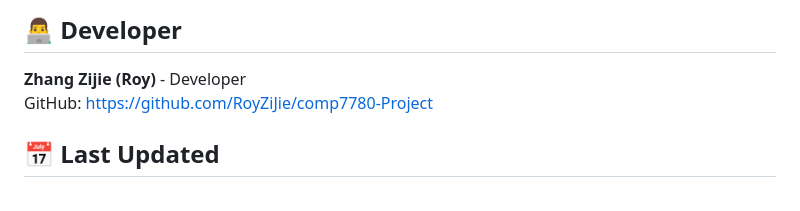
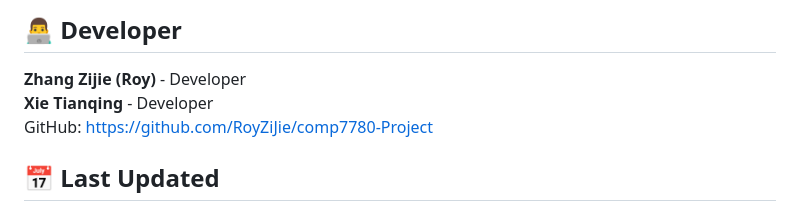
Before and after one commit to RoyZiJie/comp7780-Project, a Markdown page: README.md, the part around the change. Drawn GitHub-style.

Commit message:
Update INFO

```diff
--- a/README.md
+++ b/README.md
@@ -185,6 +185,7 @@ CREATE TABLE orders (
 ## 👨‍💻 Developer
 
 **Zhang Zijie (Roy)** - Developer
+**Xie Tianqing** - Developer
 GitHub: [https://github.com/RoyZiJie/comp7780-Project](https://github.com/RoyZiJie/comp7780-Project)
 
 ## 📅 Last Updated
```
